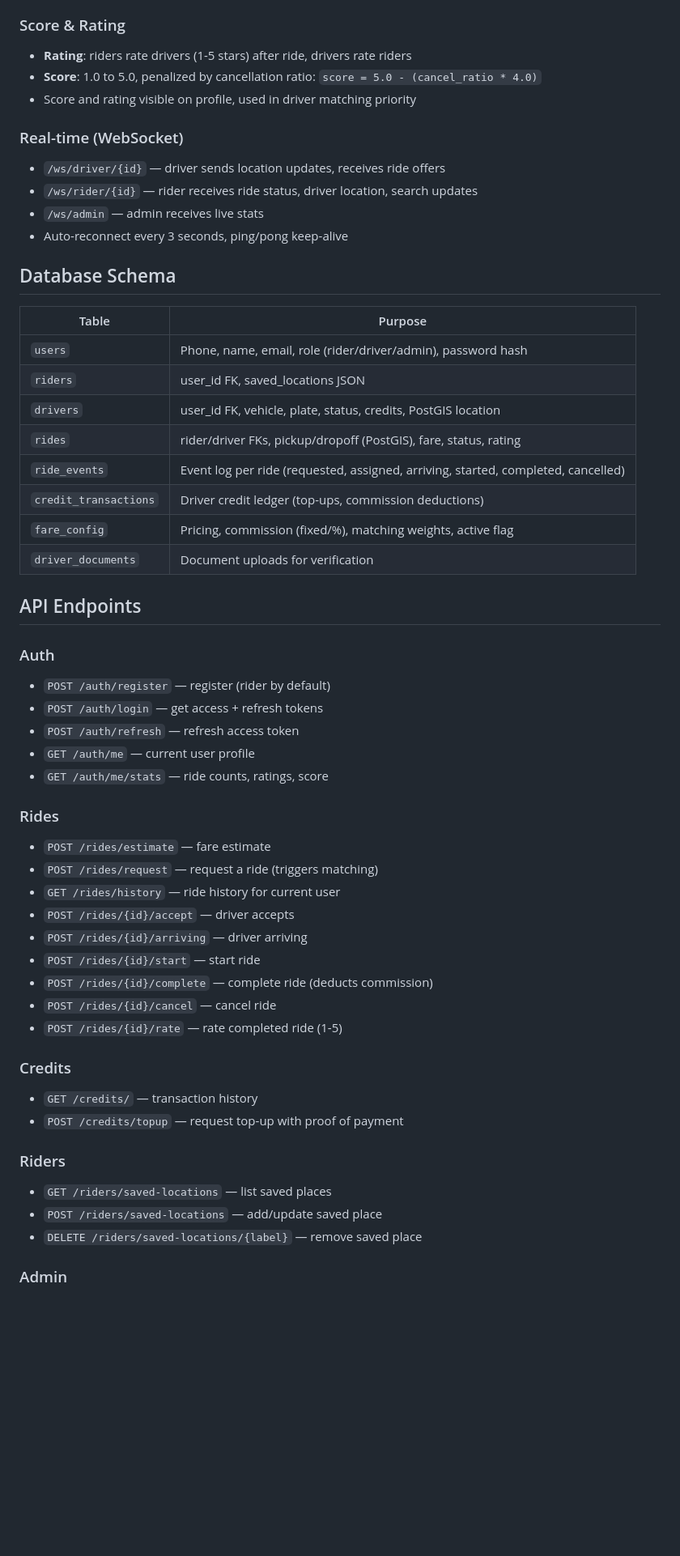
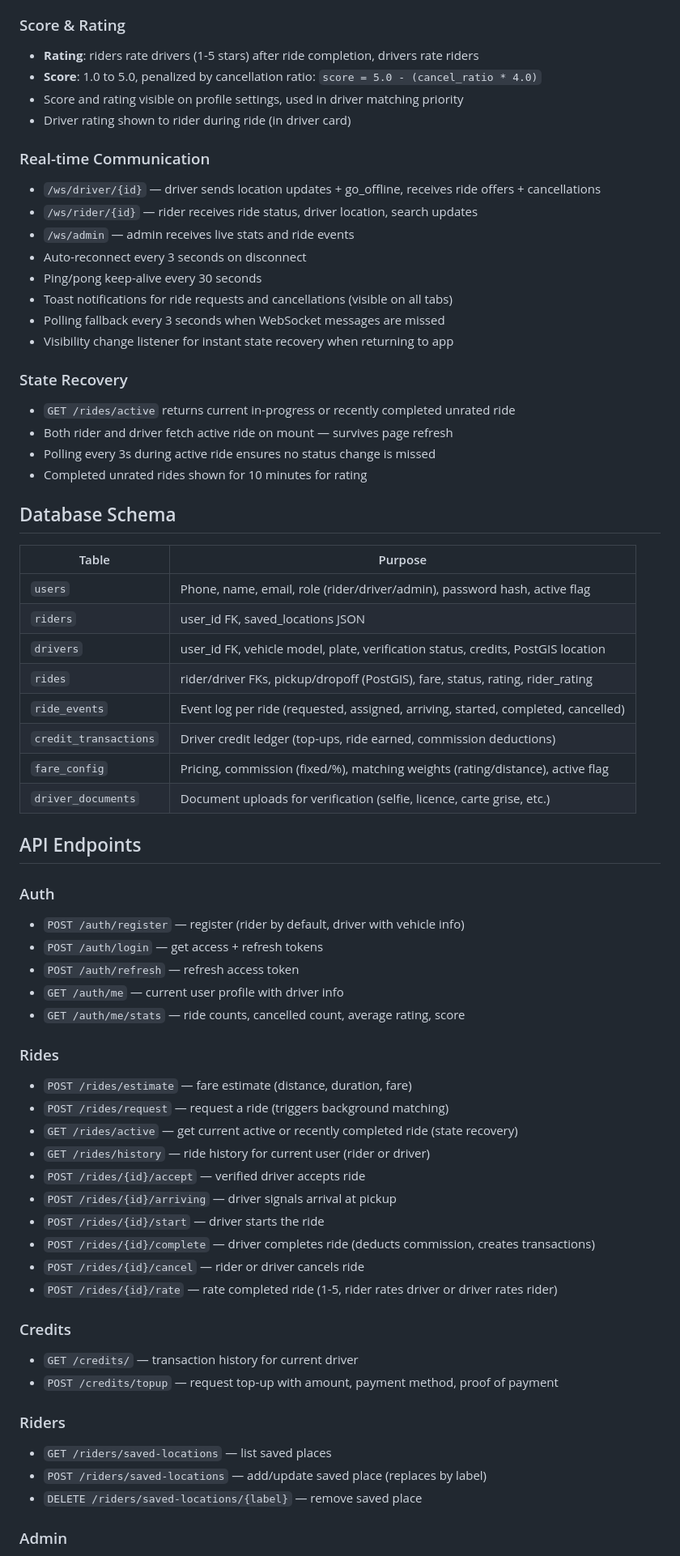
Before and after one commit to oelboussouni11/OMBride, a Markdown page: README.md, the part around one of its changes. Shown at 81% size. Rendered like a GitHub page; blank space fills up the shorter version.

```diff
--- a/README.md
+++ b/README.md
@@ -124,56 +144,71 @@ Press `w` for web, `i` for iOS simulator, or scan QR with Expo Go.
 - Top-up via bank transfer or cash with proof of payment, admin approves
 
 ### Score & Rating
-- **Rating**: riders rate drivers (1-5 stars) after ride, drivers rate riders
+
+- **Rating**: riders rate drivers (1-5 stars) after ride completion, drivers rate riders
 - **Score**: 1.0 to 5.0, penalized by cancellation ratio: `score = 5.0 - (cancel_ratio * 4.0)`
-- Score and rating visible on profile, used in driver matching priority
+- Score and rating visible on profile settings, used in driver matching priority
+- Driver rating shown to rider during ride (in driver card)
 
-### Real-time (WebSocket)
-- `/ws/driver/{id}` — driver sends location updates, receives ride offers
+### Real-time Communication
+
+- `/ws/driver/{id}` — driver sends location updates + go_offline, receives ride offers + cancellations
 - `/ws/rider/{id}` — rider receives ride status, driver location, search updates
-- `/ws/admin` — admin receives live stats
-- Auto-reconnect every 3 seconds, ping/pong keep-alive
+- `/ws/admin` — admin receives live stats and ride events
+- Auto-reconnect every 3 seconds on disconnect
+- Ping/pong keep-alive every 30 seconds
+- Toast notifications for ride requests and cancellations (visible on all tabs)
+- Polling fallback every 3 seconds when WebSocket messages are missed
+- Visibility change listener for instant state recovery when returning to app
+
+### State Recovery
+
+- `GET /rides/active` returns current in-progress or recently completed unrated ride
+- Both rider and driver fetch active ride on mount — survives page refresh
+- Polling every 3s during active ride ensures no status change is missed
+- Completed unrated rides shown for 10 minutes for rating
 
 ## Database Schema
 
 | Table | Purpose |
 |-------|---------|
-| `users` | Phone, name, email, role (rider/driver/admin), password hash |
+| `users` | Phone, name, email, role (rider/driver/admin), password hash, active flag |
 | `riders` | user_id FK, saved_locations JSON |
-| `drivers` | user_id FK, vehicle, plate, status, credits, PostGIS location |
-| `rides` | rider/driver FKs, pickup/dropoff (PostGIS), fare, status, rating |
+| `drivers` | user_id FK, vehicle model, plate, verification status, credits, PostGIS location |
+| `rides` | rider/driver FKs, pickup/dropoff (PostGIS), fare, status, rating, rider_rating |
 | `ride_events` | Event log per ride (requested, assigned, arriving, started, completed, cancelled) |
-| `credit_transactions` | Driver credit ledger (top-ups, commission deductions) |
-| `fare_config` | Pricing, commission (fixed/%), matching weights, active flag |
-| `driver_documents` | Document uploads for verification |
+| `credit_transactions` | Driver credit ledger (top-ups, ride earned, commission deductions) |
+| `fare_config` | Pricing, commission (fixed/%), matching weights (rating/distance), active flag |
+| `driver_documents` | Document uploads for verification (selfie, licence, carte grise, etc.) |
 
 ## API Endpoints
 
 ### Auth
-- `POST /auth/register` — register (rider by default)
+- `POST /auth/register` — register (rider by default, driver with vehicle info)
 - `POST /auth/login` — get access + refresh tokens
 - `POST /auth/refresh` — refresh access token
-- `GET /auth/me` — current user profile
-- `GET /auth/me/stats` — ride counts, ratings, score
+- `GET /auth/me` — current user profile with driver info
+- `GET /auth/me/stats` — ride counts, cancelled count, average rating, score
 
 ### Rides
-- `POST /rides/estimate` — fare estimate
-- `POST /rides/request` — request a ride (triggers matching)
-- `GET /rides/history` — ride history for current user
-- `POST /rides/{id}/accept` — driver accepts
-- `POST /rides/{id}/arriving` — driver arriving
-- `POST /rides/{id}/start` — start ride
-- `POST /rides/{id}/complete` — complete ride (deducts commission)
-- `POST /rides/{id}/cancel` — cancel ride
-- `POST /rides/{id}/rate` — rate completed ride (1-5)
+- `POST /rides/estimate` — fare estimate (distance, duration, fare)
+- `POST /rides/request` — request a ride (triggers background matching)
+- `GET /rides/active` — get current active or recently completed ride (state recovery)
+- `GET /rides/history` — ride history for current user (rider or driver)
+- `POST /rides/{id}/accept` — verified driver accepts ride
+- `POST /rides/{id}/arriving` — driver signals arrival at pickup
+- `POST /rides/{id}/start` — driver starts the ride
+- `POST /rides/{id}/complete` — driver completes ride (deducts commission, creates transactions)
+- `POST /rides/{id}/cancel` — rider or driver cancels ride
+- `POST /rides/{id}/rate` — rate completed ride (1-5, rider rates driver or driver rates rider)
 
 ### Credits
-- `GET /credits/` — transaction history
-- `POST /credits/topup` — request top-up with proof of payment
+- `GET /credits/` — transaction history for current driver
+- `POST /credits/topup` — request top-up with amount, payment method, proof of payment
 
 ### Riders
 - `GET /riders/saved-locations` — list saved places
-- `POST /riders/saved-locations` — add/update saved place
+- `POST /riders/saved-locations` — add/update saved place (replaces by label)
 - `DELETE /riders/saved-locations/{label}` — remove saved place
 
 ### Admin
```
Also changed, not shown: other parts of README.md (+102 -50 lines).
